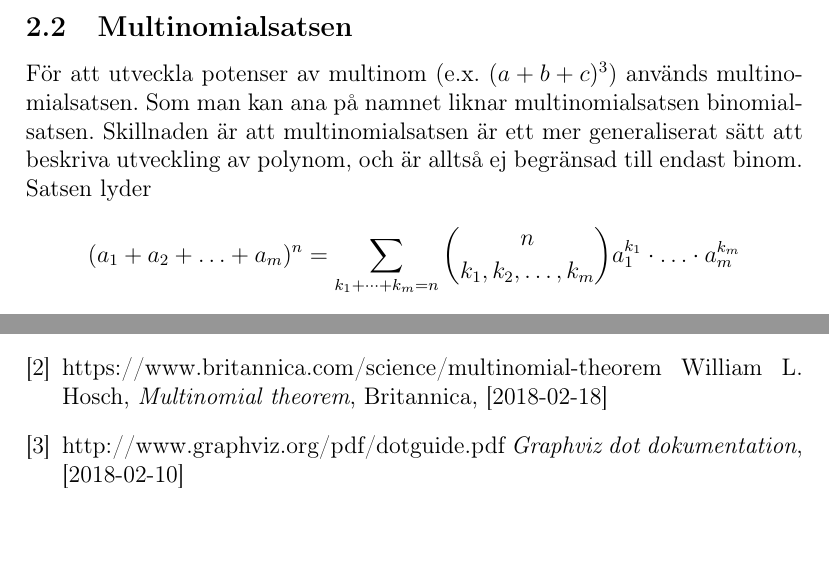
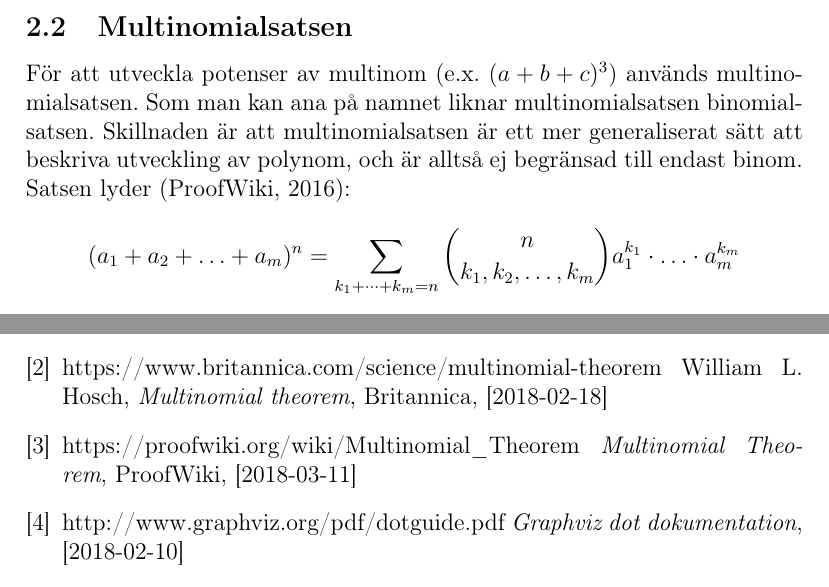
Before and after one commit to ALI-Team/ga-rapport, a LaTeX paper (rapport.tex): two parts of pages 6 and 21 of 23, joined at a grey line, cut so that both start at the same text, the shorter picture padded with empty space. Compiled offline with pdfLaTeX.

Commit message:
added ref to proofwiki

```diff
--- a/rapport.tex
+++ b/rapport.tex
@@ -64,7 +64,7 @@ Inom datavetenskap beskrivs träd som en form av graf som används för att repr
 \subsubsection{Abstrakt syntaxträd}
 Abstrakta syntaxträd används oftast inom datavetenskap för att strukturera programmeringskod så att en kompilator kan omvandla källkoden till ett exekverbart program. Men på grund av likheterna mellan programmeringsspråkens syntax och matematiska ekvationer användes abstrakta syntaxträd i detta arbete.
 \subsection{Multinomialsatsen}
-För att utveckla potenser av multinom (e.x. \((a + b + c)^{3}\)) används multinomialsatsen. Som man kan ana på namnet liknar multinomialsatsen binomialsatsen. Skillnaden är att multinomialsatsen är ett mer generaliserat sätt att beskriva utveckling av polynom, och är alltså ej begränsad till endast binom. Satsen lyder
+För att utveckla potenser av multinom (e.x. \((a + b + c)^{3}\)) används multinomialsatsen. Som man kan ana på namnet liknar multinomialsatsen binomialsatsen. Skillnaden är att multinomialsatsen är ett mer generaliserat sätt att beskriva utveckling av polynom, och är alltså ej begränsad till endast binom. Satsen lyder (ProofWiki, 2016):
 \[(a_{1}+a_{2}+\ldots+a_{m})^{n}=\displaystyle\sum_{k_{1}+\dots+k_{m}=n}\binom{n}{k_{1},k_{2},\dots,k_{m}}a_{1}^{k_{1}}\cdot\ldots\cdot a_{m}^{k_{m}}\]
 Den behöver dock lite förklaring. Med \(\displaystyle\sum_{k_{1}+\dots+k_{m}=n}\) menas alla möjliga kombinationer med återläggning av exponenter i \(a_{1}^{k_{1}}\cdot a_{2}^{k_{2}}\cdot\ldots\cdot a_{m}^{k_{m}}\) där \(\displaystyle\sum_{i=0}^{m}k_{i}=n\) uppfylls. Vidare behöver  \(\binom{n}{k_{1},k_{2},\ldots,k_{m}}\) förklaras. Detta kallas för \textit{multinomialtal} eller \textit{multinomialkoefficient}, som i sig en generalisering av binomialkoefficienten \(\binom{n}{k}\). Multinomialkoefficienten kan skrivas om på detta vis.
 \[\binom{n}{k_{1},k_{2},\ldots,k_{m}}=\frac{n!}{k_{1}!\cdot k_{2}!\cdot\ldots\cdot k_{m}!}\]
@@ -372,6 +372,12 @@ Python.org är skrivit av Pythons utvecklare, och det gör informationen extremt
   Britannica,
   [2018-02-18]
 
+\bibitem{proofwiki}
+  https://proofwiki.org/wiki/Multinomial\_Theorem
+  \textit{Multinomial Theorem},
+  ProofWiki,
+  [2018-03-11]
+
 \bibitem{dotdoc}
   http://www.graphviz.org/pdf/dotguide.pdf
   \textit{Graphviz dot dokumentation},
```
Also changed, not shown: rapport.tex (2 more changed lines).
